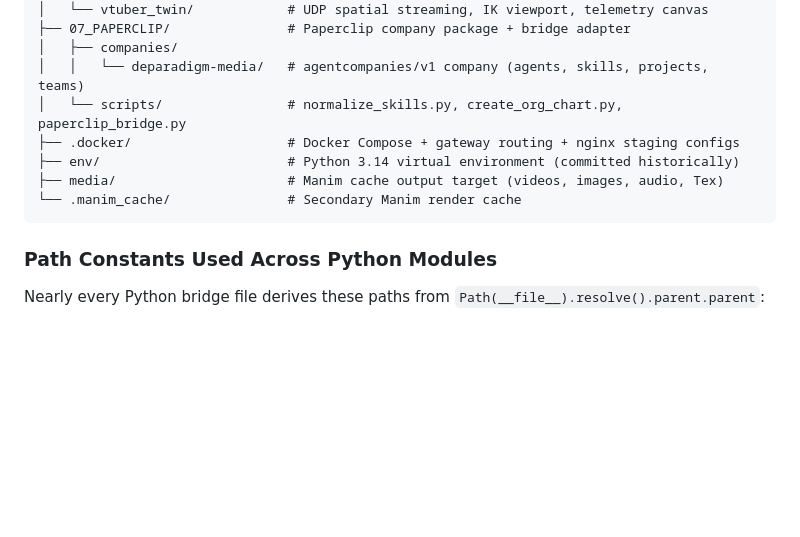
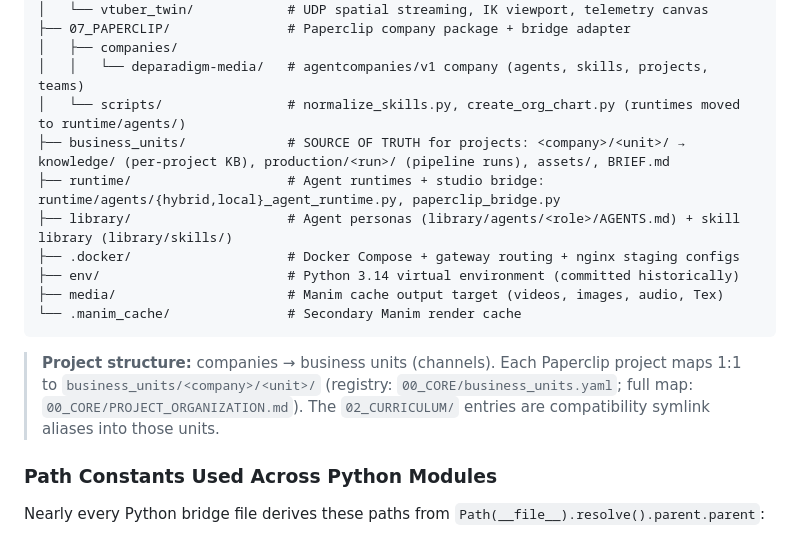
Before and after one commit to Stephen-Nazieh/AI_PROD, a Markdown page: AGENTS.md, the part around the change. Rendered like a GitHub page; blank space fills up the shorter version.

Commit message:
Fix AGENTS.md Repository Layout drift
The canonical agent briefing's layout tree omitted the three most central current
dirs and mislocated the bridge. Added business_units/ (source of truth for
projects), runtime/ (agent runtimes + paperclip_bridge.py — corrected from the
stale 07_PAPERCLIP/scripts/ location), and library/ (personas + skills), plus a
pointer to the companies → business-units model and PROJECT_ORGANIZATION.md.

Co-Authored-By: Claude Opus 4.8 <noreply@anthropic.com>

````diff
--- a/AGENTS.md
+++ b/AGENTS.md
@@ -61,12 +61,20 @@ AI_PRODUCER/
 ├── 07_PAPERCLIP/               # Paperclip company package + bridge adapter
 │   ├── companies/
 │   │   └── deparadigm-media/   # agentcompanies/v1 company (agents, skills, projects, teams)
-│   └── scripts/                # normalize_skills.py, create_org_chart.py, paperclip_bridge.py
+│   └── scripts/                # normalize_skills.py, create_org_chart.py (runtimes moved to runtime/agents/)
+├── business_units/             # SOURCE OF TRUTH for projects: <company>/<unit>/ → knowledge/ (per-project KB), production/<run>/ (pipeline runs), assets/, BRIEF.md
+├── runtime/                    # Agent runtimes + studio bridge: runtime/agents/{hybrid,local}_agent_runtime.py, paperclip_bridge.py
+├── library/                    # Agent personas (library/agents/<role>/AGENTS.md) + skill library (library/skills/)
 ├── .docker/                    # Docker Compose + gateway routing + nginx staging configs
 ├── env/                        # Python 3.14 virtual environment (committed historically)
 ├── media/                      # Manim cache output target (videos, images, audio, Tex)
 └── .manim_cache/               # Secondary Manim render cache
 ```
+
+> **Project structure:** companies → business units (channels). Each Paperclip
+> project maps 1:1 to `business_units/<company>/<unit>/` (registry:
+> `00_CORE/business_units.yaml`; full map: `00_CORE/PROJECT_ORGANIZATION.md`).
+> The `02_CURRICULUM/` entries are compatibility symlink aliases into those units.
 
 ### Path Constants Used Across Python Modules
 
````
